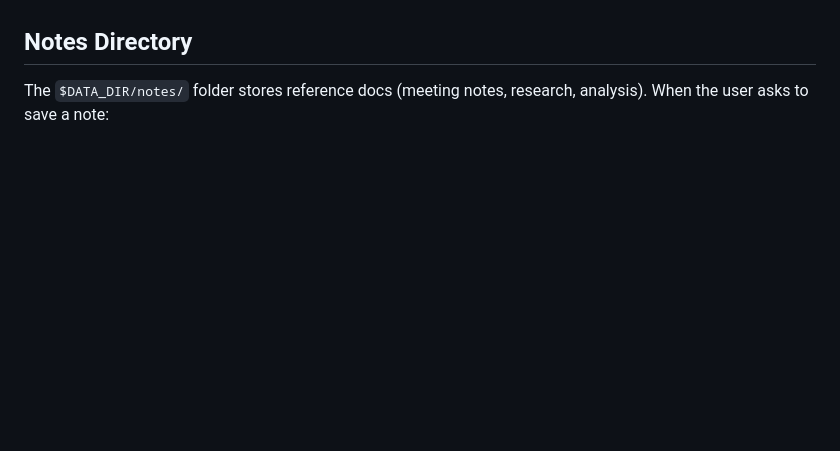
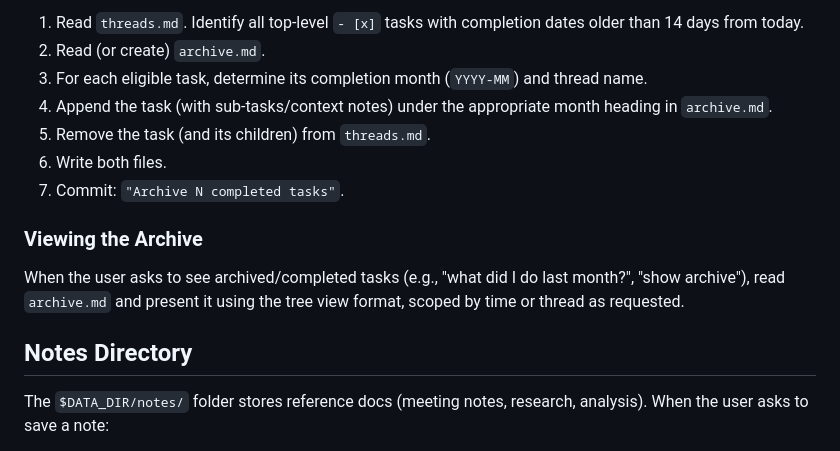
Before and after one commit to protonpopsicle/cyberbrain, a Markdown page: SKILL.md, the part around one of its changes. Rendered like a GitHub page; blank space fills up the shorter version.

```diff
--- a/SKILL.md
+++ b/SKILL.md
@@ -61,3 +97,14 @@ Read the file before making changes. Match tasks/threads by substring or close w
+1. Read `threads.md`. Identify all top-level `- [x]` tasks with completion dates older than 14 days from today.
+2. Read (or create) `archive.md`.
+3. For each eligible task, determine its completion month (`YYYY-MM`) and thread name.
+4. Append the task (with sub-tasks/context notes) under the appropriate month heading in `archive.md`.
+5. Remove the task (and its children) from `threads.md`.
+6. Write both files.
+7. Commit: `"Archive N completed tasks"`.
+
+### Viewing the Archive
+
+When the user asks to see archived/completed tasks (e.g., "what did I do last month?", "show archive"), read `archive.md` and present it using the tree view format, scoped by time or thread as requested.
 
 ## Notes Directory
 
```
Also changed, not shown: other parts of SKILL.md (+37 -1 lines).
